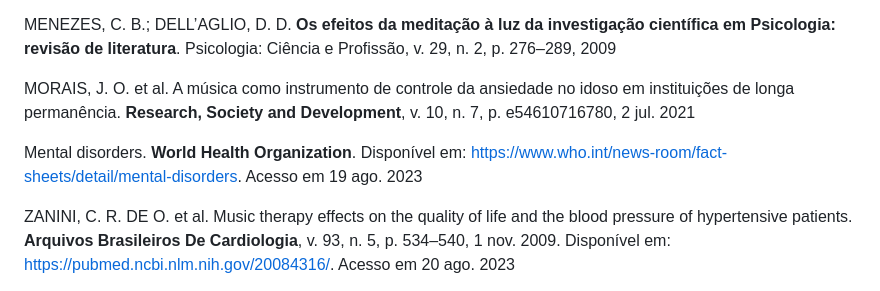
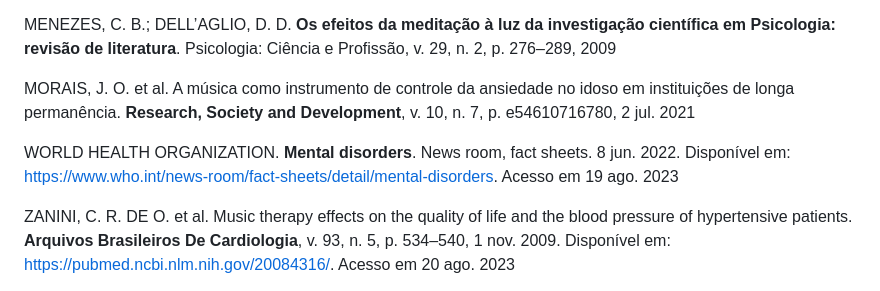
Before and after one commit to ICEI-PUC-Minas-PMV-ADS/pmv-ads-2023-2-e1-proj-web-t7-pucalm, a Markdown page: documentos/01-Documentação de Contexto.md, the part around the change. Rendered like a GitHub page.

Commit message:
Update 01-Documentação de Contexto.md
Atualização de referências após reupload.

```diff
--- a/documentos/01-Documentação de Contexto.md
+++ b/documentos/01-Documentação de Contexto.md
@@ -55,7 +55,7 @@ MENEZES, C. B.; DELL’AGLIO, D. D. **Os efeitos da meditação à luz da invest
 
 MORAIS, J. O. et al. A música como instrumento de controle da ansiedade no idoso em instituições de longa permanência. **Research, Society and Development**, v. 10, n. 7, p. e54610716780, 2 jul. 2021
 
-Mental disorders. **World Health Organization**.  Disponível em: <https://www.who.int/news-room/fact-sheets/detail/mental-disorders>. Acesso em 19 ago. 2023
+WORLD HEALTH ORGANIZATION. **Mental disorders**. News room, fact sheets.  8 jun. 2022. Disponível em: <https://www.who.int/news-room/fact-sheets/detail/mental-disorders>. Acesso em 19 ago. 2023
 
 ZANINI, C. R. DE O. et al. Music therapy effects on the quality of life and the blood pressure of hypertensive patients. **Arquivos Brasileiros De Cardiologia**, v. 93, n. 5, p. 534–540, 1 nov. 2009. Disponível em: <https://pubmed.ncbi.nlm.nih.gov/20084316/>. Acesso em 20 ago. 2023
 
```
